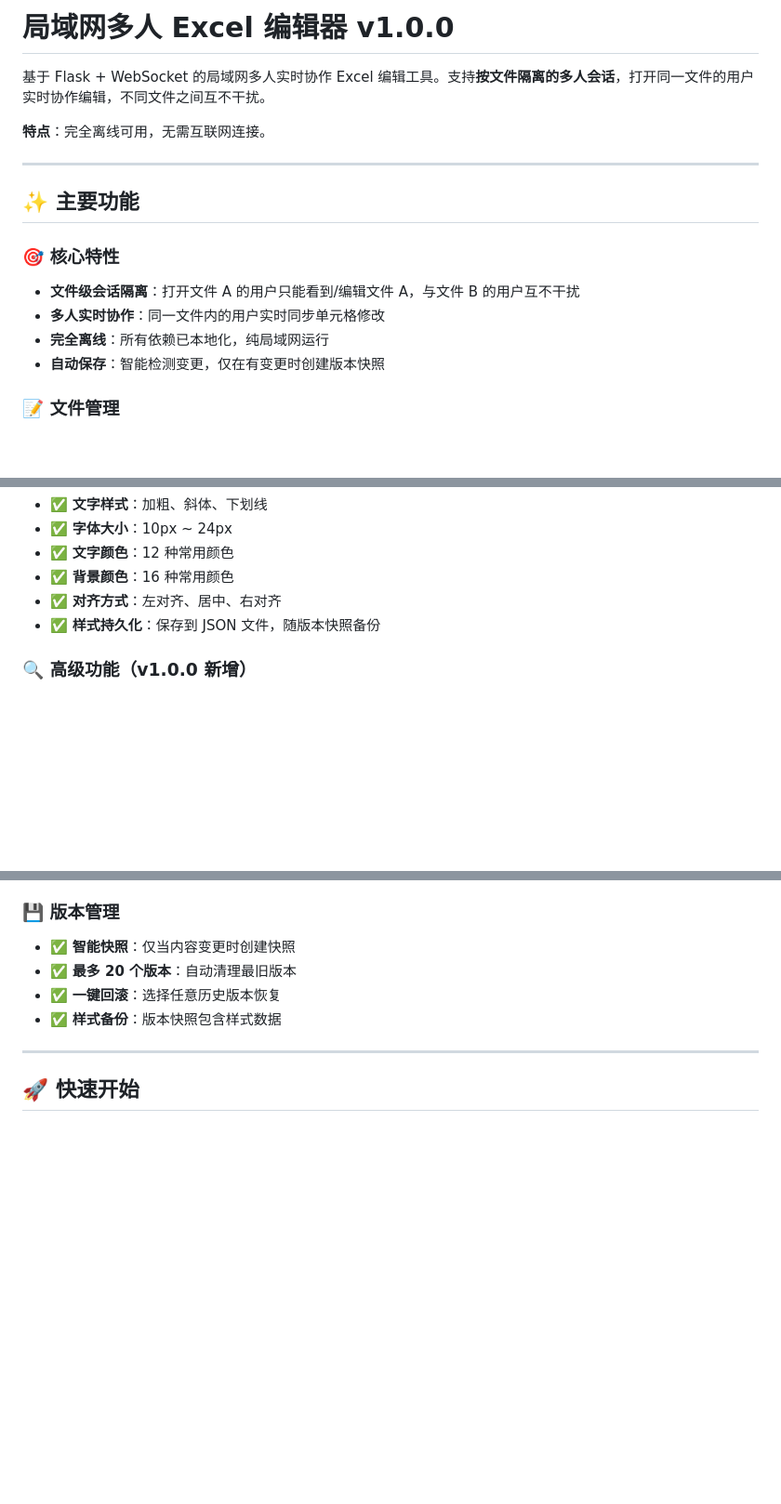
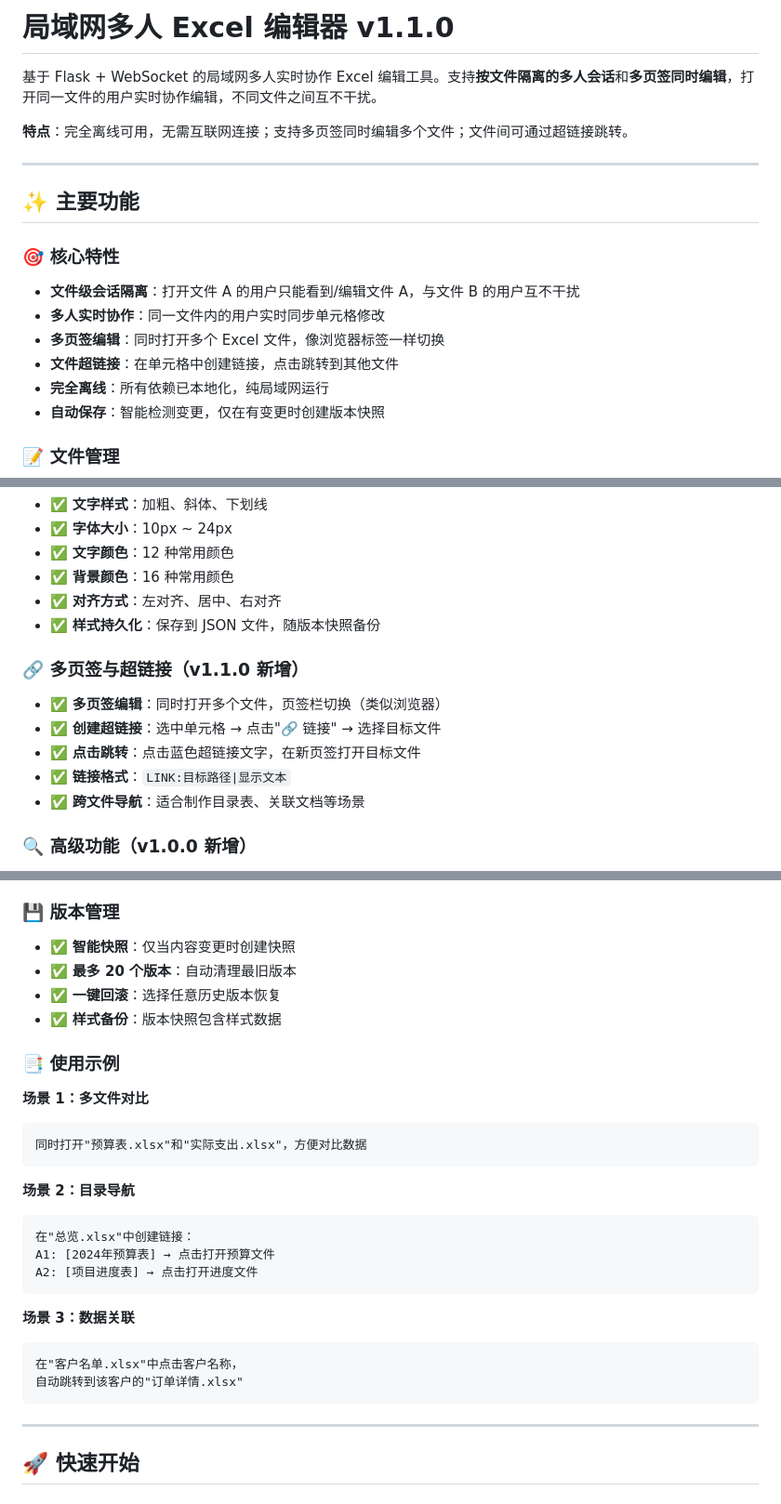
Before and after one commit to bilipoi/lanExcelWebTool, a Markdown page: README.md, 3 parts joined by grey strips. Shown at 93% size. Rendered like a GitHub page; blank space fills up the shorter version.

Commit message:
Docs: Update README and DEPLOY with new multi-tab and hyperlink features

````diff
--- a/README.md
+++ b/README.md
@@ -1,8 +1,8 @@
-# 局域网多人 Excel 编辑器 v1.0.0
+# 局域网多人 Excel 编辑器 v1.1.0
 
-基于 Flask + WebSocket 的局域网多人实时协作 Excel 编辑工具。支持**按文件隔离的多人会话**，打开同一文件的用户实时协作编辑，不同文件之间互不干扰。
+基于 Flask + WebSocket 的局域网多人实时协作 Excel 编辑工具。支持**按文件隔离的多人会话**和**多页签同时编辑**，打开同一文件的用户实时协作编辑，不同文件之间互不干扰。
 
-**特点**：完全离线可用，无需互联网连接。
+**特点**：完全离线可用，无需互联网连接；支持多页签同时编辑多个文件；文件间可通过超链接跳转。
 
 ---
 
@@ -11,6 +11,8 @@
 ### 🎯 核心特性
 - **文件级会话隔离**：打开文件 A 的用户只能看到/编辑文件 A，与文件 B 的用户互不干扰
 - **多人实时协作**：同一文件内的用户实时同步单元格修改
+- **多页签编辑**：同时打开多个 Excel 文件，像浏览器标签一样切换
+- **文件超链接**：在单元格中创建链接，点击跳转到其他文件
 - **完全离线**：所有依赖已本地化，纯局域网运行
 - **自动保存**：智能检测变更，仅在有变更时创建版本快照
 
@@ -29,6 +31,13 @@
 - ✅ **对齐方式**：左对齐、居中、右对齐
 - ✅ **样式持久化**：保存到 JSON 文件，随版本快照备份
 
+### 🔗 多页签与超链接（v1.1.0 新增）
+- ✅ **多页签编辑**：同时打开多个文件，页签栏切换（类似浏览器）
+- ✅ **创建超链接**：选中单元格 → 点击"🔗 链接" → 选择目标文件
+- ✅ **点击跳转**：点击蓝色超链接文字，在新页签打开目标文件
+- ✅ **链接格式**：`LINK:目标路径|显示文本`
+- ✅ **跨文件导航**：适合制作目录表、关联文档等场景
+
 ### 🔍 高级功能（v1.0.0 新增）
 - ✅ **查找替换**（Ctrl+F）
 - ✅ **撤销/重做**（Ctrl+Z / Ctrl+Y）
@@ -44,6 +53,26 @@
 - ✅ **最多 20 个版本**：自动清理最旧版本
 - ✅ **一键回滚**：选择任意历史版本恢复
 - ✅ **样式备份**：版本快照包含样式数据
+
+### 📑 使用示例
+
+**场景 1：多文件对比**
+```
+同时打开"预算表.xlsx"和"实际支出.xlsx"，方便对比数据
+```
+
+**场景 2：目录导航**
+```
+在"总览.xlsx"中创建链接：
+A1: [2024年预算表] → 点击打开预算文件
+A2: [项目进度表] → 点击打开进度文件
+```
+
+**场景 3：数据关联**
+```
+在"客户名单.xlsx"中点击客户名称，
+自动跳转到该客户的"订单详情.xlsx"
+```
 
 ---
 
````
Also changed, not shown: other parts of README.md (+6 -0 lines), DEPLOY.md (+49 -0 lines).
